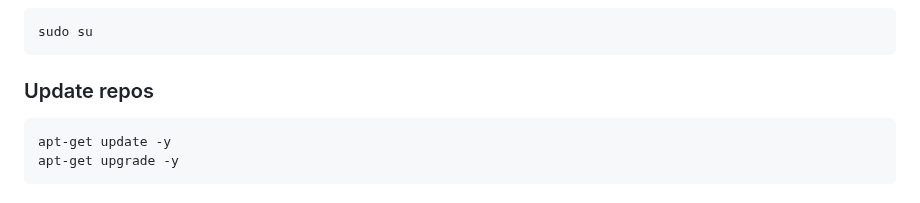
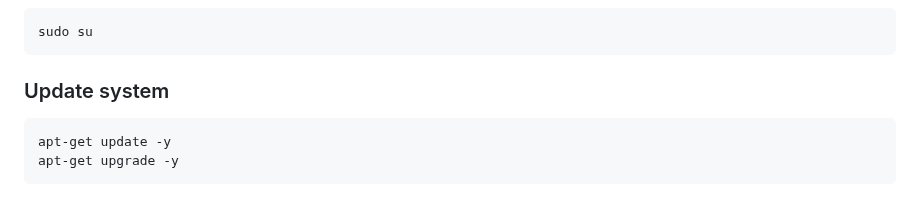
Before and after one commit to ra3k0/the-lab, a Markdown page: docker/ator-relay/README.md, the part around the change. GitHub-like rendering.

````diff
--- a/docker/ator-relay/README.md
+++ b/docker/ator-relay/README.md
@@ -10,7 +10,7 @@ https://www.debian.org/
 ```
 sudo su
 ```
-### Update repos
+### Update system
 ```
 apt-get update -y
 apt-get upgrade -y
````
